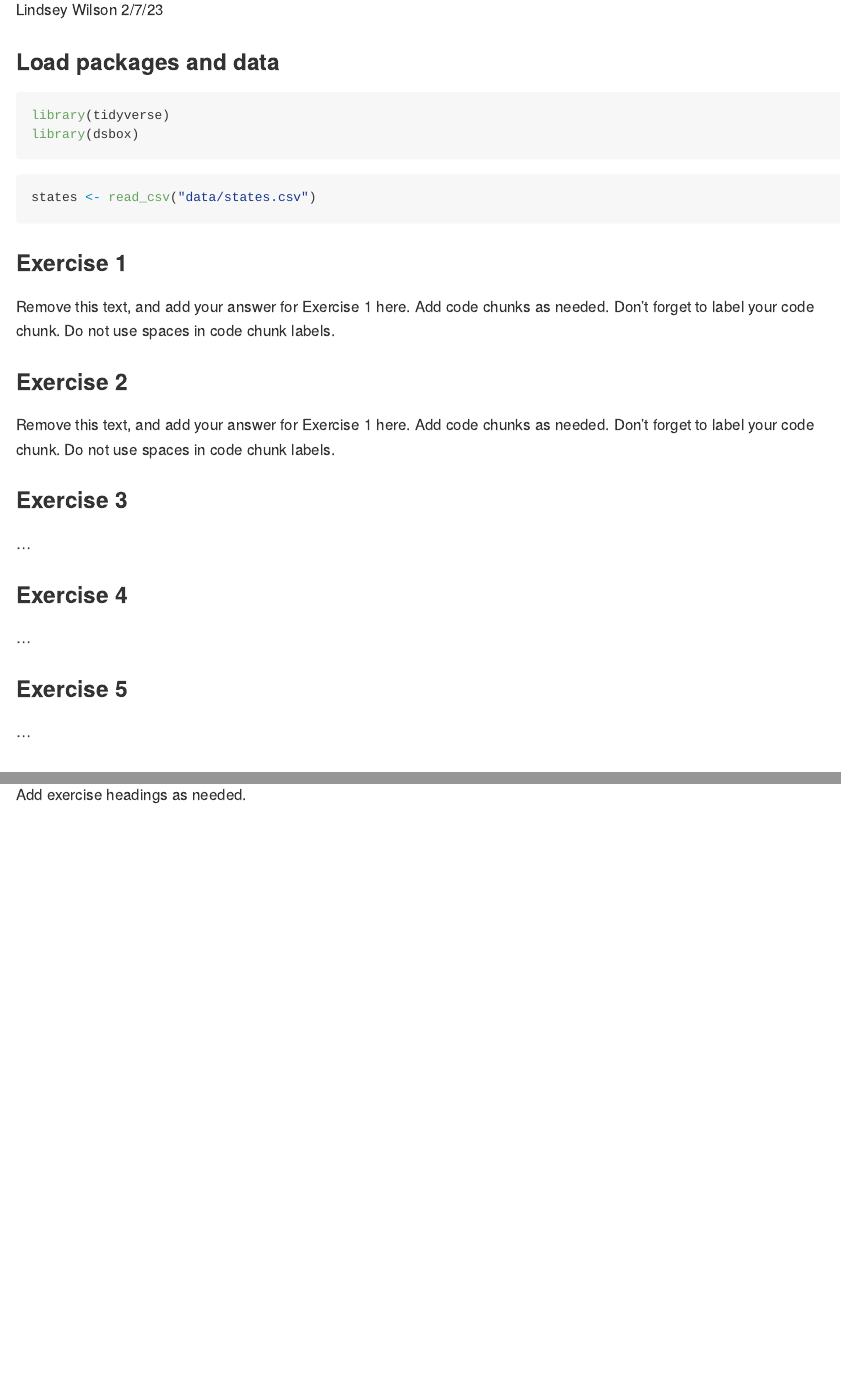
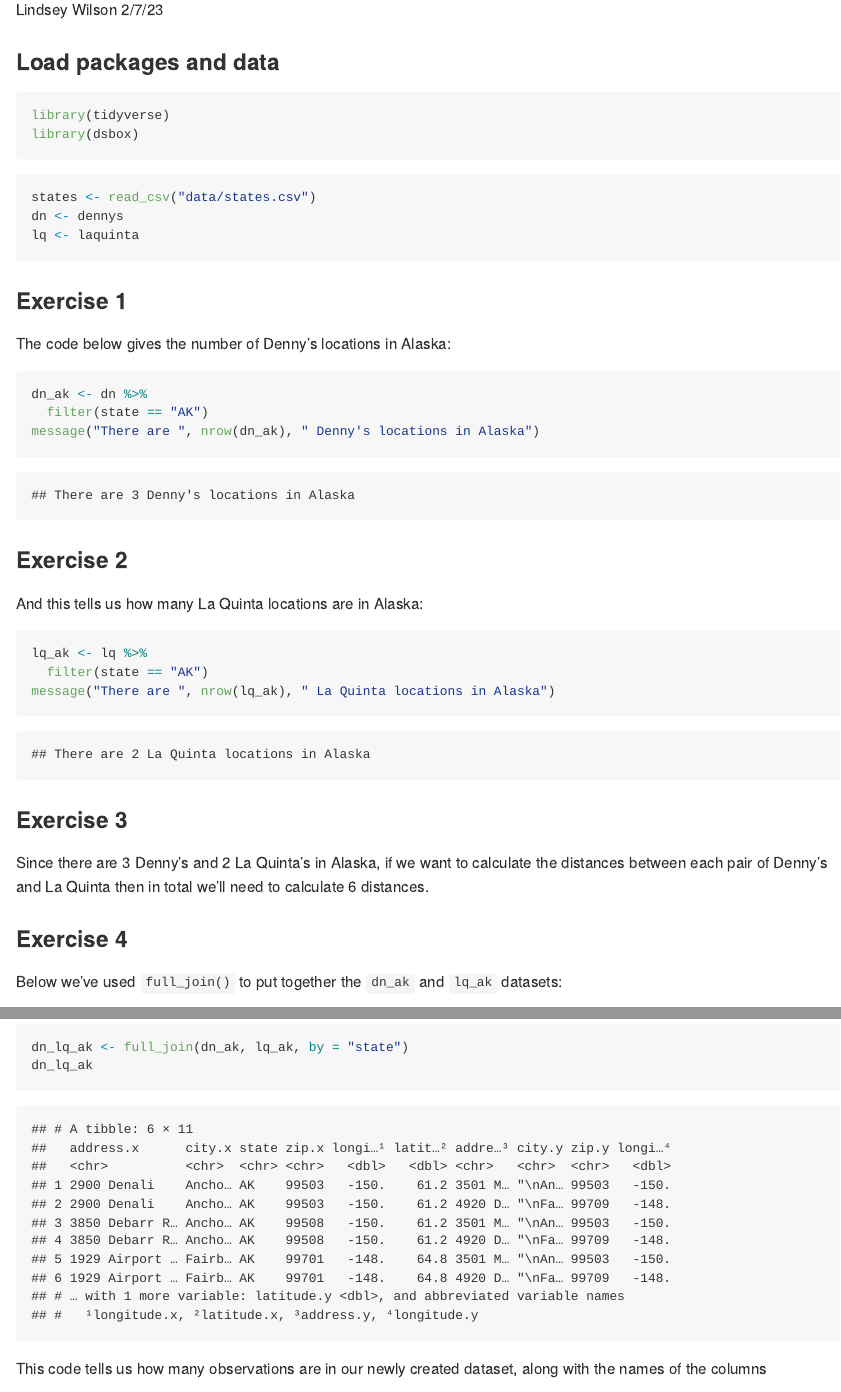
Before and after one commit to lindseyawilson/Lab-05, an R Markdown document (lab-05.Rmd): the page in a window 1100 px wide, from 150 px down, and a second part further down, joined at a grey line. The pictures show the output file lab-05.md that the author committed with the source, drawn offline in the style of GitHub.

Commit message:
Finished through Ex. 6

````diff
--- a/lab-05.Rmd
+++ b/lab-05.Rmd
@@ -14,26 +14,40 @@
 
 ```{r load-data, message = FALSE}
 states <- read_csv("data/states.csv")
+dn <- dennys
+lq <- laquinta
 ```
 
 ### Exercise 1
 
-Remove this text, and add your answer for Exercise 1 here.
-Add code chunks as needed.
-Don't forget to label your code chunk.
-Do not use spaces in code chunk labels.
+The code below gives the number of Denny's locations in Alaska:
+
+```{r dennys-in-alaska}
+dn_ak <- dn %>%
+  filter(state == "AK")
+message("There are ", nrow(dn_ak), " Denny's locations in Alaska")
+```
 
 ### Exercise 2
 
-Remove this text, and add your answer for Exercise 1 here.
-Add code chunks as needed.
-Don't forget to label your code chunk.
-Do not use spaces in code chunk labels.
+And this tells us how many La Quinta locations are in Alaska:
+
+```{r laquinta-in-alaska}
+lq_ak <- lq %>%
+  filter(state == "AK")
+message("There are ", nrow(lq_ak), " La Quinta locations in Alaska")
+```
 
 ### Exercise 3
 
-...
+Since there are 3 Denny's and 2 La Quinta's in Alaska, if we want to calculate the distances between each pair of Denny's and La Quinta then in total we'll need to calculate 6 distances.
 
 ### Exercise 4
 
-...
+Below we've used `full_join()` to put together the `dn_ak` and `lq_ak` datasets:
+
+```{r full-join}
+dn_lq_ak <- full_join(dn_ak, lq_ak, by = "state")
+dn_lq_ak
+```
+This code tells us how many observations are in our newly created dataset, along with the names of the columns
@@ -48,2 +67 @@
 
-Add exercise headings as needed.
````
Also changed, not shown: lab-05.md, lab-05.Rmd (36 more changed lines).
